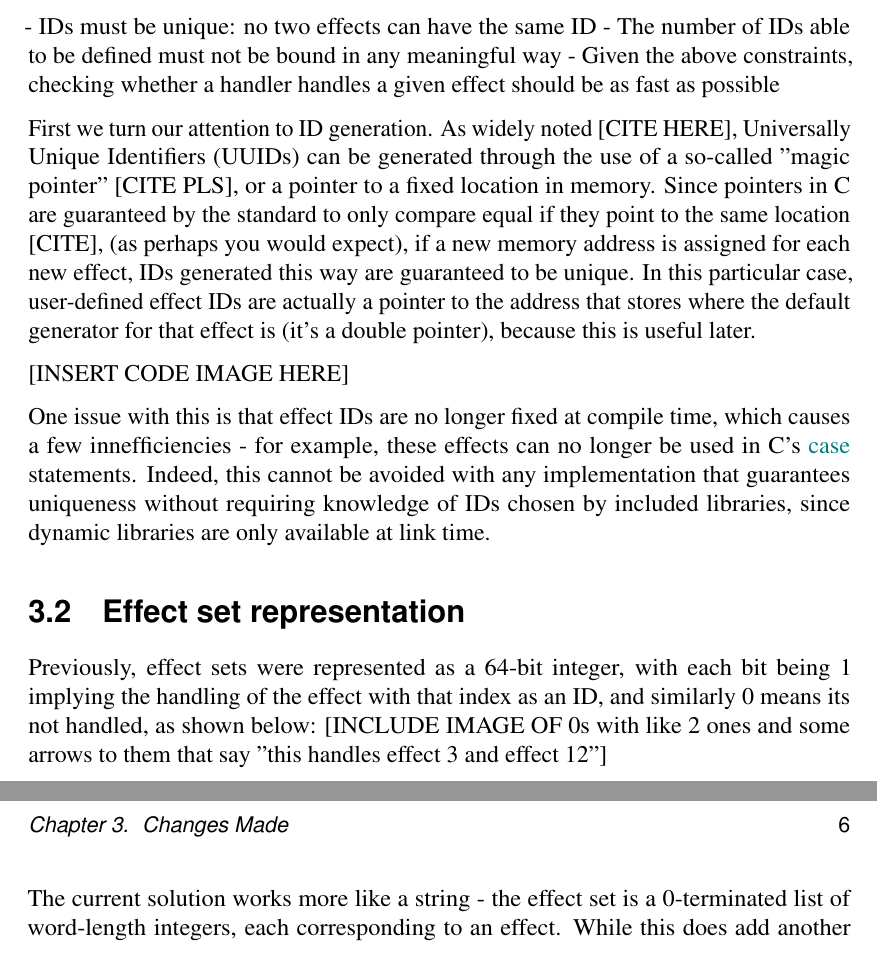
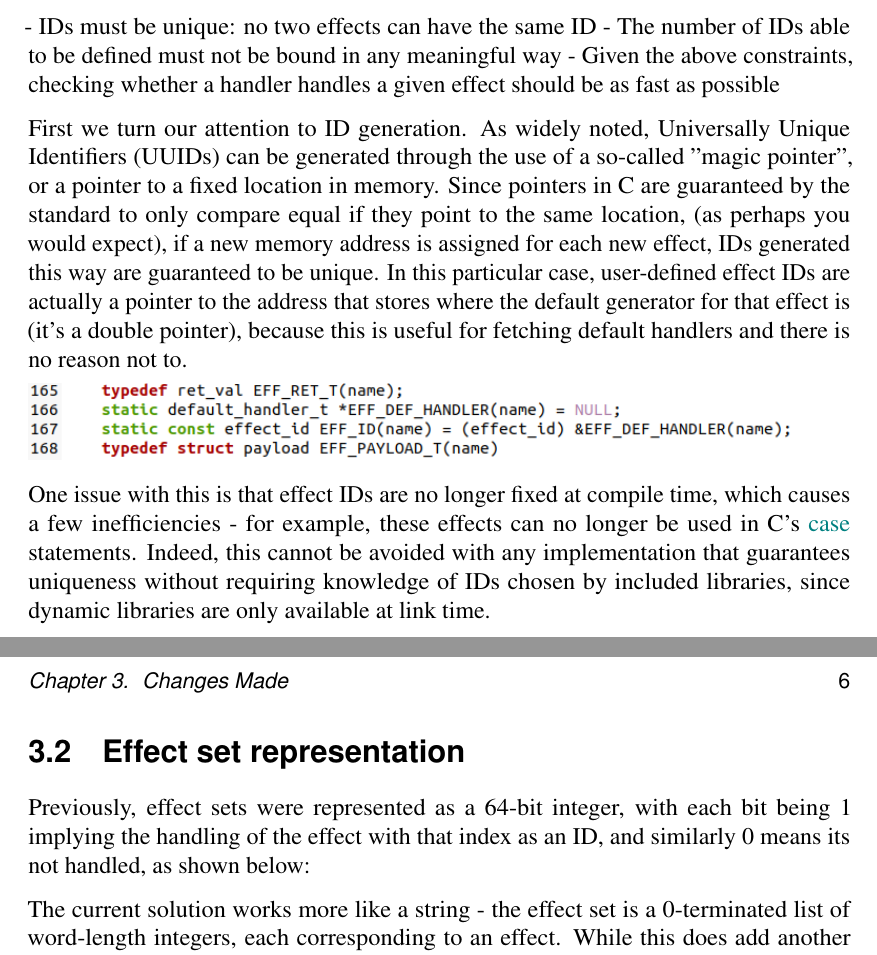
Before and after one commit to Pendscraper/libseff_disc_overleaf, a LaTeX thesis (main.tex): two parts of pages 9 and 10 of 14, joined at a grey line, cut so that both start at the same text. Compiled offline with pdfLaTeX.

Commit message:
new image

```diff
--- a/main.tex
+++ b/main.tex
@@ -197,15 +197,18 @@ As stated above, in libseff effect IDs must be assigned manually by the programm
  - The number of IDs able to be defined must not be bound in any meaningful way
  - Given the above constraints, checking whether a handler handles a given effect should be as fast as possible
 
-First we turn our attention to ID generation. As widely noted [CITE HERE], Universally Unique Identifiers (UUIDs) can be generated through the use of a so-called "magic pointer" [CITE PLS], or a pointer to a fixed location in memory. Since pointers in C are guaranteed by the standard to only compare equal if they point to the same location [CITE], (as perhaps you would expect), if a new memory address is assigned for each new effect, IDs generated this way are guaranteed to be unique. In this particular case, user-defined effect IDs are actually a pointer to the address that stores where the default generator for that effect is (it's a double pointer), because this is useful later.
+First we turn our attention to ID generation. As widely noted%[CITE HERE]
+, Universally Unique Identifiers (UUIDs) can be generated through the use of a so-called "magic pointer"%[CITE PLS]
+, or a pointer to a fixed location in memory. Since pointers in C are guaranteed by the standard to only compare equal if they point to the same location%[CITE]
+, (as perhaps you would expect), if a new memory address is assigned for each new effect, IDs generated this way are guaranteed to be unique. In this particular case, user-defined effect IDs are actually a pointer to the address that stores where the default generator for that effect is (it's a double pointer), because this is useful for fetching default handlers and there is no reason not to.
 
-[INSERT CODE IMAGE HERE]
+\includegraphics[scale=0.7]{ID_def_code.png}
 
-One issue with this is that effect IDs are no longer fixed at compile time, which causes a few innefficiencies - for example, these effects can no longer be used in C's \textcolor{teal}{case} statements. Indeed, this cannot be avoided with any implementation that guarantees uniqueness without requiring knowledge of IDs chosen by included libraries, since dynamic libraries are only available at link time.
+One issue with this is that effect IDs are no longer fixed at compile time, which causes a few inefficiencies - for example, these effects can no longer be used in C's \textcolor{teal}{case} statements. Indeed, this cannot be avoided with any implementation that guarantees uniqueness without requiring knowledge of IDs chosen by included libraries, since dynamic libraries are only available at link time.
 
 \section{Effect set representation}
 
-Previously, effect sets were represented as a 64-bit integer, with each bit being 1 implying the handling of the effect with that index as an ID, and similarly 0 means its not handled, as shown below: [INCLUDE IMAGE OF 0s with like 2 ones and some arrows to them that say "this handles effect 3 and effect 12"]
+Previously, effect sets were represented as a 64-bit integer, with each bit being 1 implying the handling of the effect with that index as an ID, and similarly 0 means its not handled, as shown below: %[INCLUDE IMAGE OF 0s with like 2 ones and some arrows to them that say "this handles effect 3 and effect 12"]
 
 The current solution works more like a string - the effect set is a 0-terminated list of word-length integers, each corresponding to an effect. While this does add another layer of pointer indirection, which had [INSERT EFFECT BELOW] as shown below, it also allows the handling of any number of effects per handler, and importantly also implies that the total number of valid effect IDs is not limited to 64, as the previous implementation implied.
 
```
Also changed, not shown: ID_def_code.png (added).
